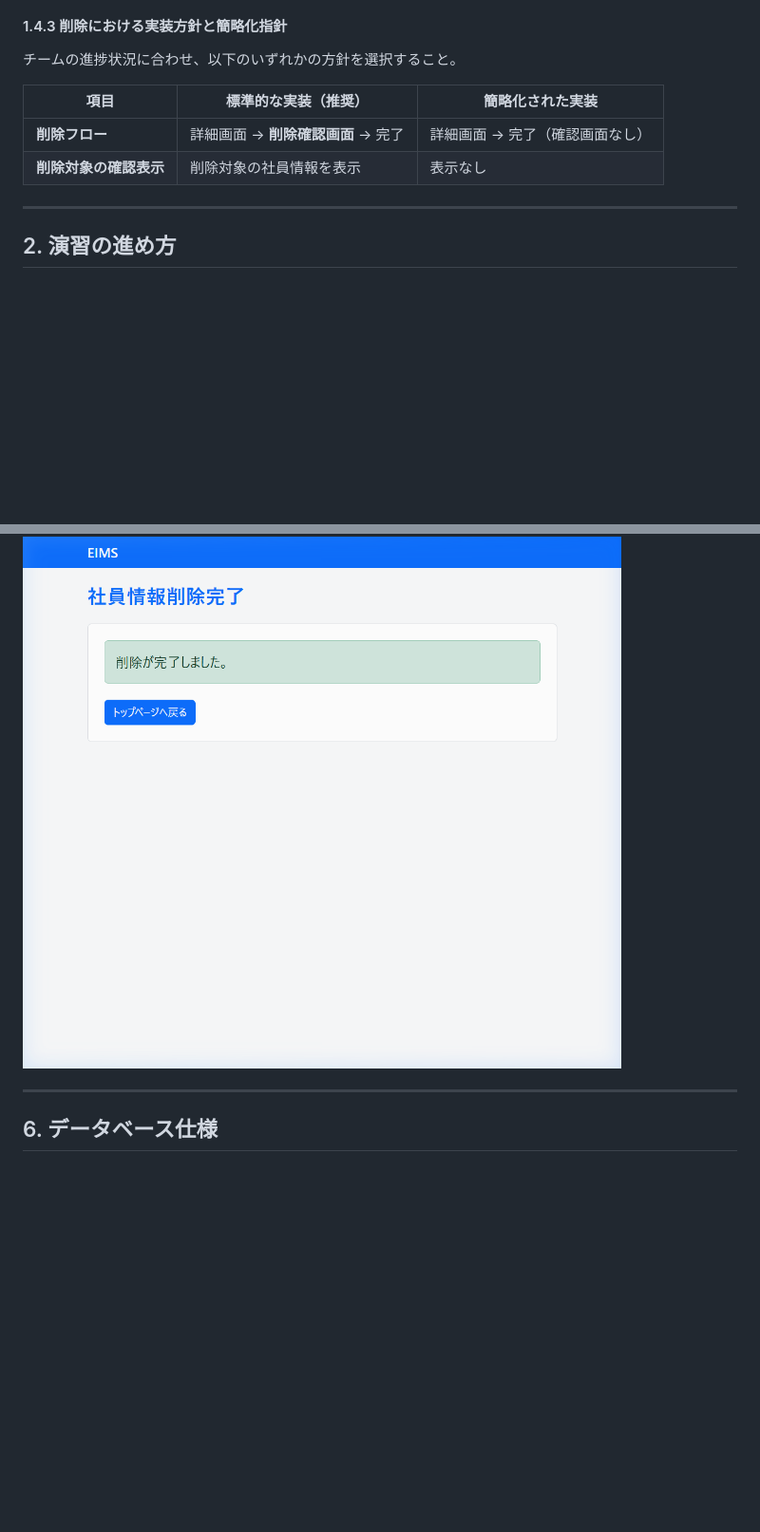
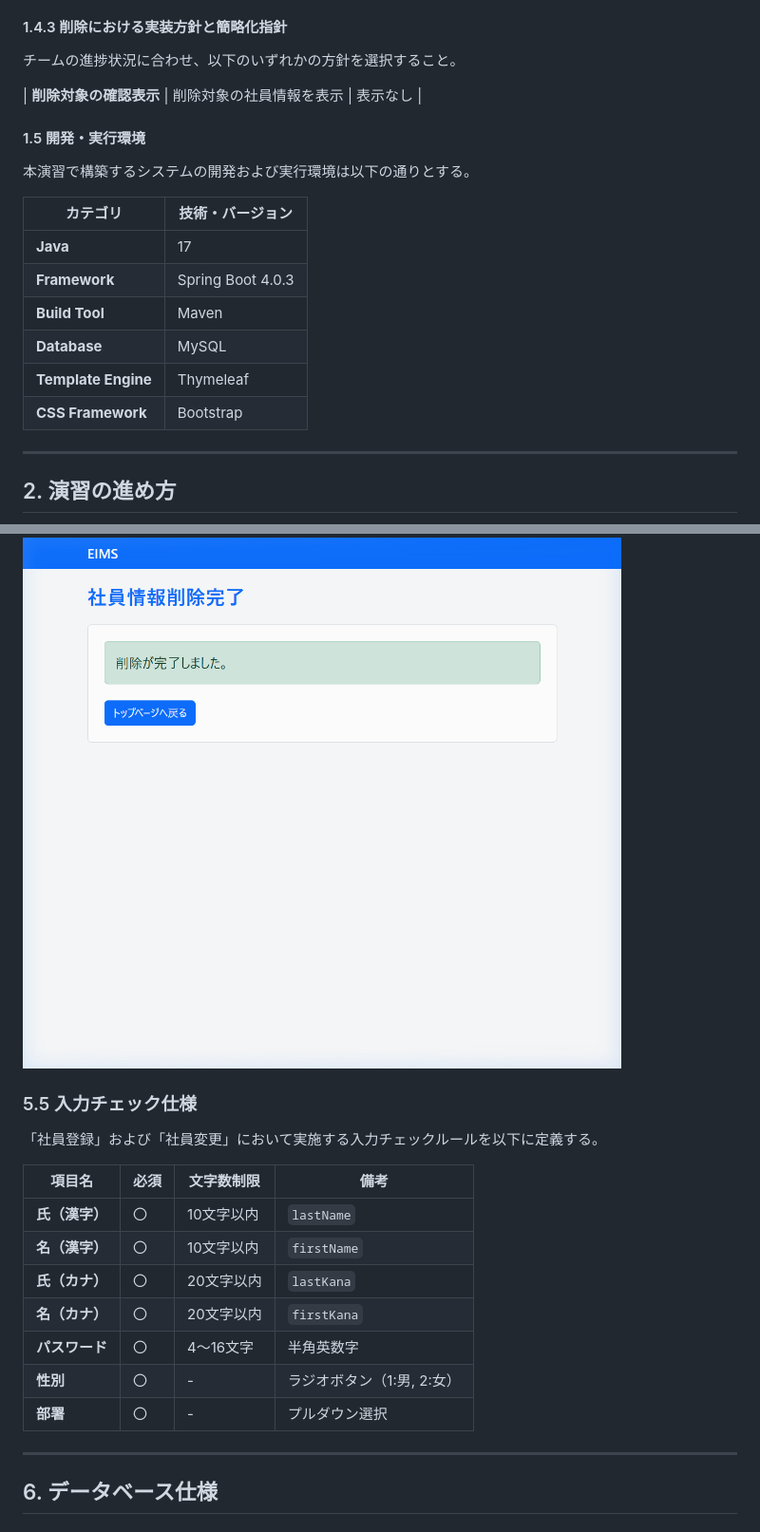
Before and after one commit to juyeongjung1/NewEIMS, a Markdown page: EIMS_Comprehensive_Exercise_Guide.md, 2 parts joined by grey strips. Shown at 95% size. GitHub-like rendering; blank space fills up the shorter version.

Commit message:
docs: 開発環境、入力チェック仕様、共通メッセージ一覧を追記

```diff
--- a/EIMS_Comprehensive_Exercise_Guide.md
+++ b/EIMS_Comprehensive_Exercise_Guide.md
@@ -286,10 +289,19 @@ EIMSデータベースに登録されているすべての社員を一覧で表
 #### 1.4.3 削除における実装方針と簡略化指針
 チームの進捗状況に合わせ、以下のいずれかの方針を選択すること。
 
-| 項目 | 標準的な実装（推奨） | 簡略化された実装 |
-|---|---|---|
-| **削除フロー** | 詳細画面 → **削除確認画面** → 完了 | 詳細画面 → 完了（確認画面なし） |
 | **削除対象の確認表示** | 削除対象の社員情報を表示 | 表示なし |
+
+#### 1.5 開発・実行環境
+本演習で構築するシステムの開発および実行環境は以下の通りとする。
+
+| カテゴリ | 技術・バージョン |
+|---|---|
+| **Java** | 17 |
+| **Framework** | Spring Boot 4.0.3 |
+| **Build Tool** | Maven |
+| **Database** | MySQL |
+| **Template Engine** | Thymeleaf |
+| **CSS Framework** | Bootstrap |
 
 <div style="page-break-before: always;"></div>
 
@@ -790,6 +802,19 @@ flowchart TD
 削除処理が成功したことを通知する画面です。
 ![削除完了画面](./images/UI8_delete_complete.png)
 
+### 5.5 入力チェック仕様
+「社員登録」および「社員変更」において実施する入力チェックルールを以下に定義する。
+
+| 項目名 | 必須 | 文字数制限 | 備考 |
+|---|---|---|---|
+| **氏（漢字）** | 〇 | 10文字以内 | `lastName` |
+| **名（漢字）** | 〇 | 10文字以内 | `firstName` |
+| **氏（カナ）** | 〇 | 20文字以内 | `lastKana` |
+| **名（カナ）** | 〇 | 20文字以内 | `firstKana` |
+| **パスワード** | 〇 | 4～16文字 | 半角英数字 |
+| **性別** | 〇 | - | ラジオボタン（1:男, 2:女） |
+| **部署** | 〇 | - | プルダウン選択 |
+
 <div style="page-break-before: always;"></div>
 
 ---
```
Also changed, not shown: other parts of EIMS_Comprehensive_Exercise_Guide.md (+16 -0 lines).
